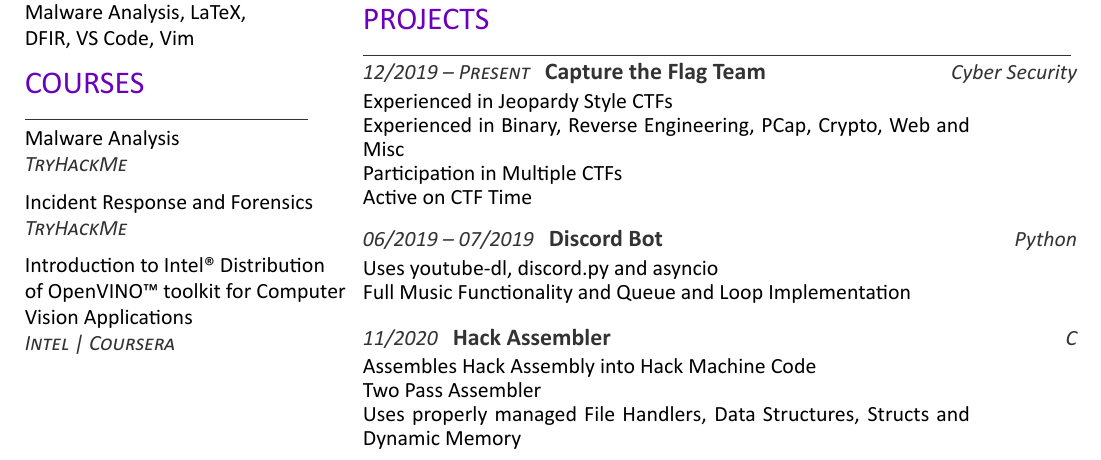
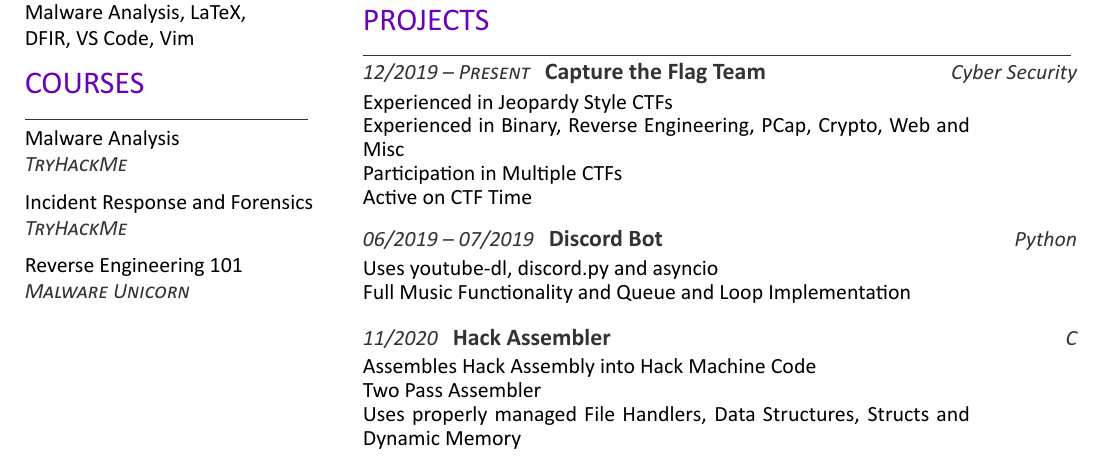
Before and after one commit to papadoxie/Resume, a LaTeX CV (Nofil's Resume.tex): part of page 1 of 2, cut so that both start at the same text. Compiled offline with XeLaTeX.

Commit message:
Added RE101

```diff
--- a/Nofil's Resume.tex
+++ b/Nofil's Resume.tex
@@ -89,10 +89,8 @@
     \noindent \datecolor{TryHackMe}\\
 
     \vspace{6pt}
-    \noindent Introduction to Intel® Distribution\\
-    of OpenVINO™ toolkit for Computer\\
-    Vision Applications\\
-    \noindent \datecolor{Intel | Coursera}\\
+    \noindent Reverse Engineering 101\\
+    \noindent \datecolor{Malware Unicorn}\\
 
 \end{minipage}
 
```
Also changed, not shown: Nofil's Resume.pdf, Nofil's Resume.tex (4 more changed lines), 1 other file.
